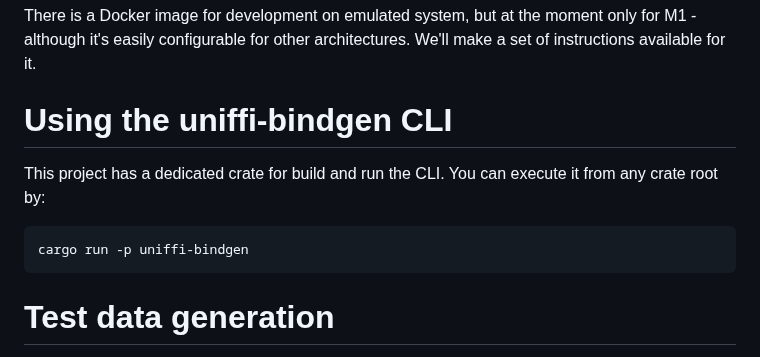
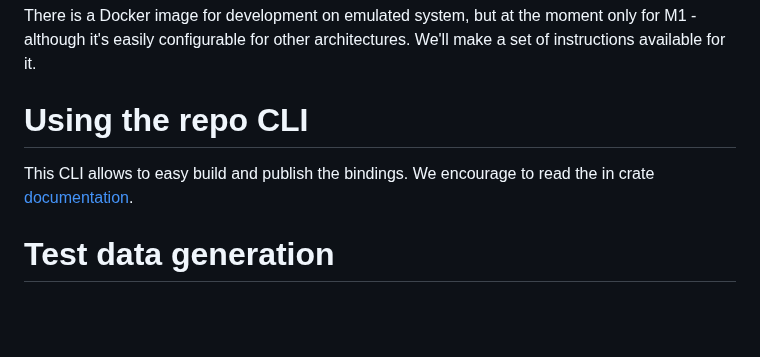
Before and after one commit to eigerco/uniffi-zcash-lib, a Markdown page: README.md, the part around the change. GitHub-like rendering; blank space fills up the shorter version.

````diff
--- a/README.md
+++ b/README.md
@@ -84,13 +84,10 @@ sudo apt-get install python3.x # 3.8, 3.9
 
 There is a Docker image for development on emulated system, but at the moment only for M1 - although it's easily configurable for other architectures. We'll make a set of instructions available for it.
 
-# Using the uniffi-bindgen CLI
+# Using the repo CLI
 
-This project has a dedicated crate for build and run the CLI. You can execute it from any crate root by:
-
-```bash
-cargo run -p uniffi-bindgen
-```
+This CLI allows to easy build and publish the bindings. We encourage
+to read the in crate [documentation](./lib/uniffi-zcash-cli/README.md).
 
 # Test data generation
 
````
Also changed, not shown: lib/uniffi-zcash-cli/README.md (added, +84 -0 lines).
